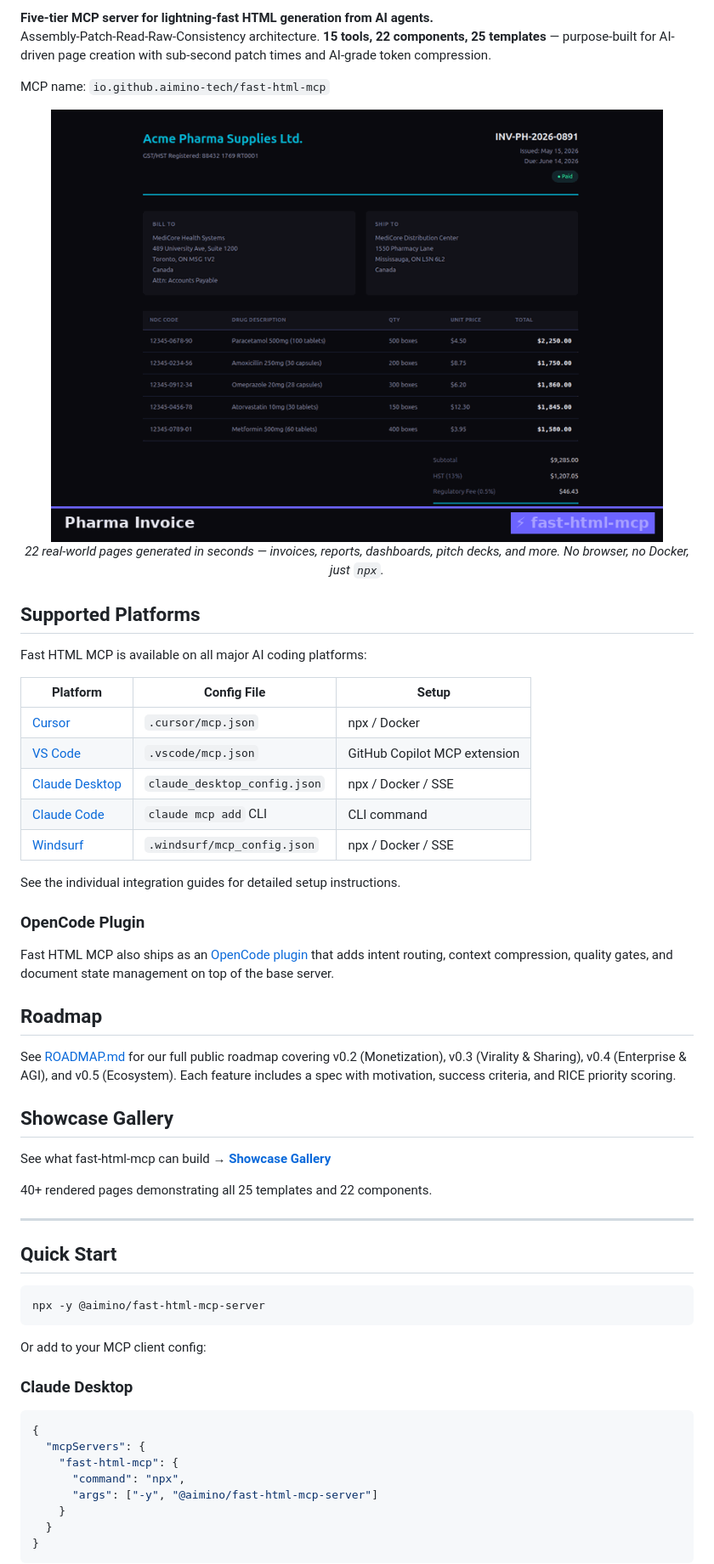
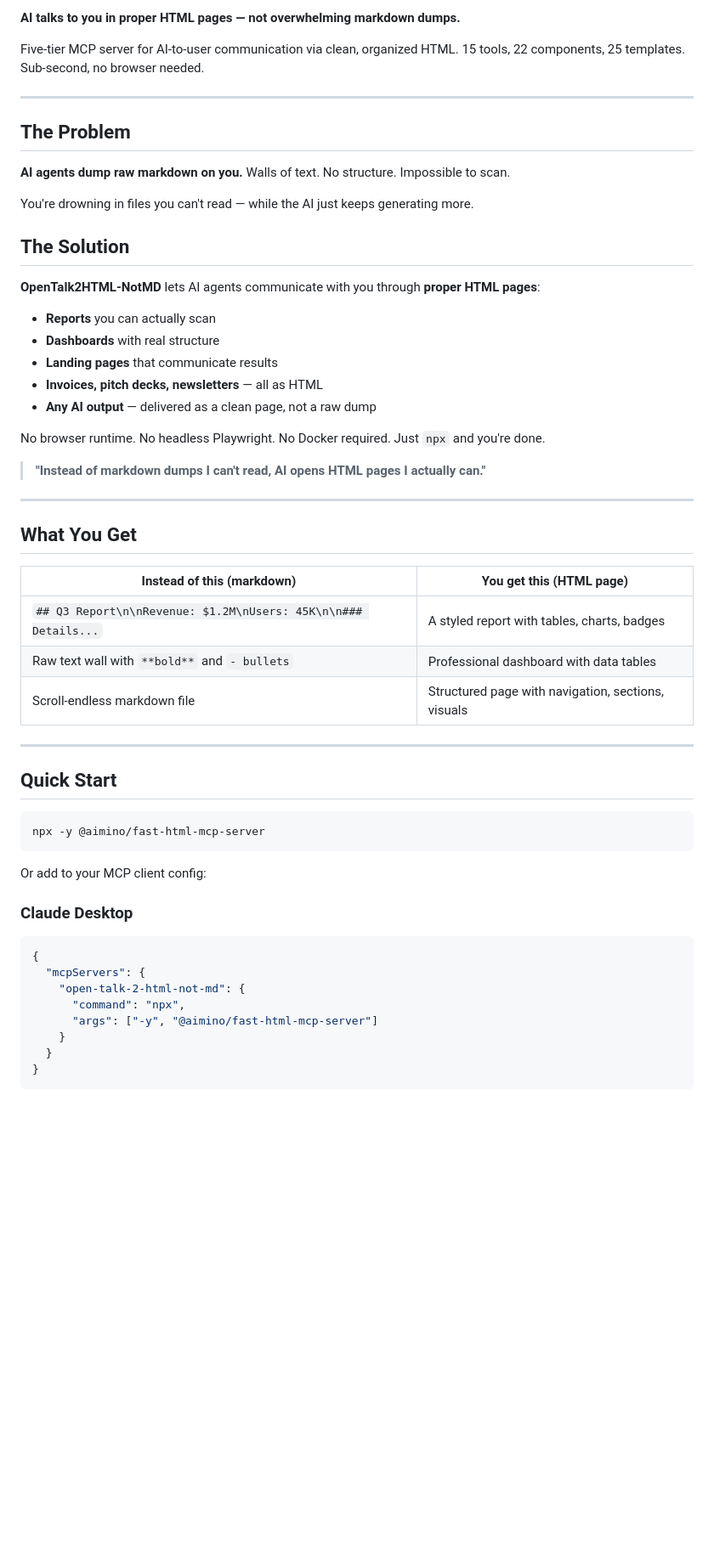
Before and after one commit to Aimino-Tech/OpenTalk2HTML-NotMD, a Markdown page: README.md, the part around one of its changes. Shown at 85% size. GitHub-like rendering; blank space fills up the shorter version.

````diff
--- a/README.md
+++ b/README.md
@@ -10,43 +8,39 @@
 
-**Five-tier MCP server for lightning-fast HTML generation from AI agents.**
-Assembly-Patch-Read-Raw-Consistency architecture. **15 tools, 22 components, 25 templates** — purpose-built for AI-driven page creation with sub-second patch times and AI-grade token compression.
+**AI talks to you in proper HTML pages — not overwhelming markdown dumps.**
 
-MCP name: `io.github.aimino-tech/fast-html-mcp`
+Five-tier MCP server for AI-to-user communication via clean, organized HTML. 15 tools, 22 components, 25 templates. Sub-second, no browser needed.
 
-<p align="center">
-  <img src="showcase/fast-html-mcp-showcase.gif" alt="Fast HTML MCP — 22 Use Cases Showcase" width="720">
-  <br>
-  <em>22 real-world pages generated in seconds — invoices, reports, dashboards, pitch decks, and more. No browser, no Docker, just <code>npx</code>.</em>
-</p>
+---
 
+## The Problem
 
-## Supported Platforms
+**AI agents dump raw markdown on you.** Walls of text. No structure. Impossible to scan.
 
-Fast HTML MCP is available on all major AI coding platforms:
+You're drowning in files you can't read — while the AI just keeps generating more.
 
-| Platform | Config File | Setup |
-|----------|-------------|-------|
-| [Cursor](docs/cursor-integration.md) | `.cursor/mcp.json` | npx / Docker |
-| [VS Code](docs/vscode-integration.md) | `.vscode/mcp.json` | GitHub Copilot MCP extension |
-| [Claude Desktop](docs/claude-desktop-guide.md) | `claude_desktop_config.json` | npx / Docker / SSE |
-| [Claude Code](docs/cursor-integration.md) | `claude mcp add` CLI | CLI command |
-| [Windsurf](docs/windsurf-integration.md) | `.windsurf/mcp_config.json` | npx / Docker / SSE |
+## The Solution
 
-See the individual integration guides for detailed setup instructions.
+**OpenTalk2HTML-NotMD** lets AI agents communicate with you through **proper HTML pages**:
 
-### OpenCode Plugin
+- **Reports** you can actually scan
+- **Dashboards** with real structure
+- **Landing pages** that communicate results
+- **Invoices, pitch decks, newsletters** — all as HTML
+- **Any AI output** — delivered as a clean page, not a raw dump
 
-Fast HTML MCP also ships as an [OpenCode plugin](plugin/) that adds intent routing, context compression, quality gates, and document state management on top of the base server.
+No browser runtime. No headless Playwright. No Docker required. Just `npx` and you're done.
 
-## Roadmap
+> **"Instead of markdown dumps I can't read, AI opens HTML pages I actually can."**
 
-See [ROADMAP.md](ROADMAP.md) for our full public roadmap covering v0.2 (Monetization), v0.3 (Virality & Sharing), v0.4 (Enterprise & AGI), and v0.5 (Ecosystem). Each feature includes a spec with motivation, success criteria, and RICE priority scoring.
+---
 
-## Showcase Gallery
+## What You Get
 
-See what fast-html-mcp can build → [**Showcase Gallery**](showcase/index.html)
-
-40+ rendered pages demonstrating all 25 templates and 22 components.
+| Instead of this (markdown) | You get this (HTML page) |
+|---------------------------|------------------------|
+| `## Q3 Report\n\nRevenue: $1.2M\nUsers: 45K\n\n### Details...` | A styled report with tables, charts, badges |
+| Raw text wall with `**bold**` and `- bullets` | Professional dashboard with data tables |
+| Scroll-endless markdown file | Structured page with navigation, sections, visuals |
 
 ---
 
@@ -63,7 +57,7 @@ Or add to your MCP client config:
 ```json
 {
   "mcpServers": {
-    "fast-html-mcp": {
+    "open-talk-2-html-not-md": {
       "command": "npx",
       "args": ["-y", "@aimino/fast-html-mcp-server"]
     }
````
Also changed, not shown: other parts of README.md (+115 -145 lines).
